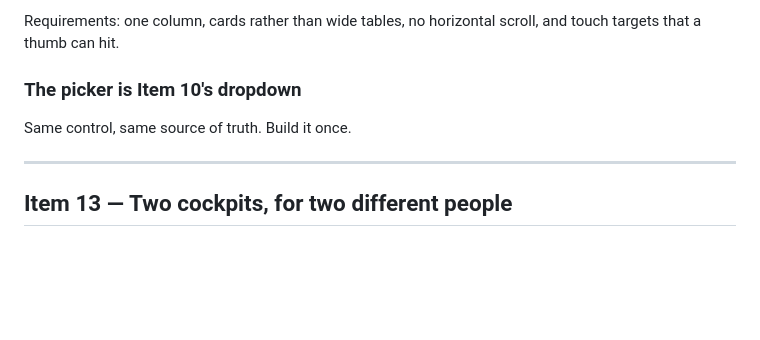
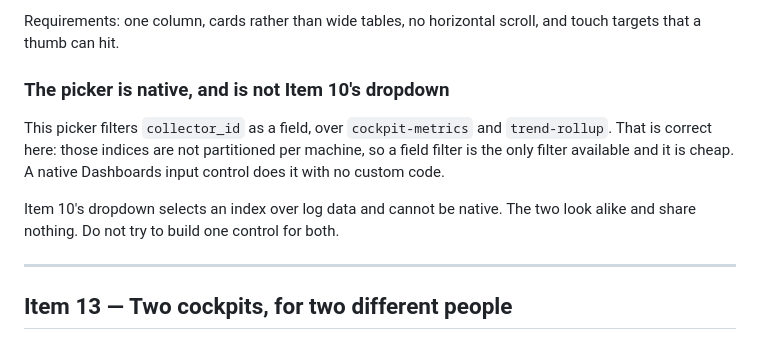
Before and after one commit to mrsladoje/alice-ingest, a Markdown page: docs/THANASIS_PLAN.md, the part around one of its changes. Drawn GitHub-style; blank space fills up the shorter version.

```diff
--- a/docs/THANASIS_PLAN.md
+++ b/docs/THANASIS_PLAN.md
@@ -810,9 +846,15 @@ phone. Two hundred chart lines never will.
 Requirements: one column, cards rather than wide tables, no horizontal scroll,
 and touch targets that a thumb can hit.
 
-### The picker is Item 10's dropdown
+### The picker is native, and is not Item 10's dropdown
 
-Same control, same source of truth. Build it once.
+This picker filters `collector_id` as a field, over `cockpit-metrics` and
+`trend-rollup`. That is correct here: those indices are not partitioned per
+machine, so a field filter is the only filter available and it is cheap. A native
+Dashboards input control does it with no custom code.
+
+Item 10's dropdown selects an index over log data and cannot be native. The two
+look alike and share nothing. Do not try to build one control for both.
 
 ---
 
```
Also changed, not shown: other parts of docs/THANASIS_PLAN.md (+48 -7 lines).
